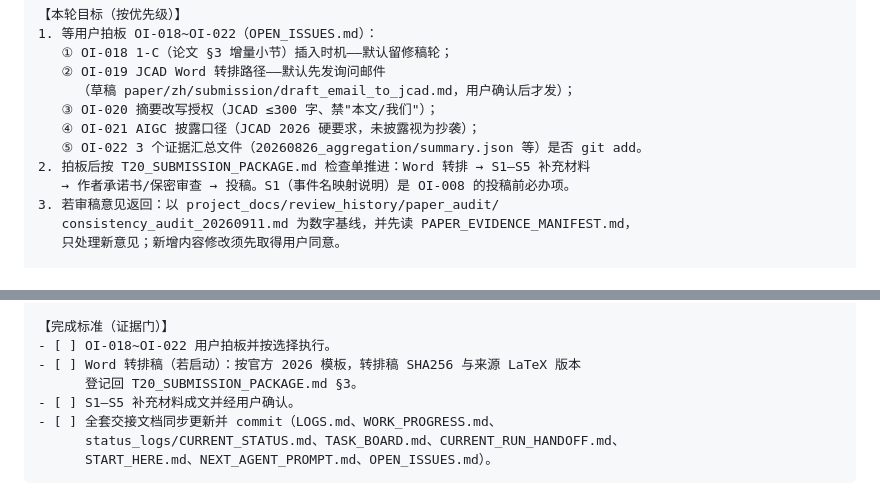
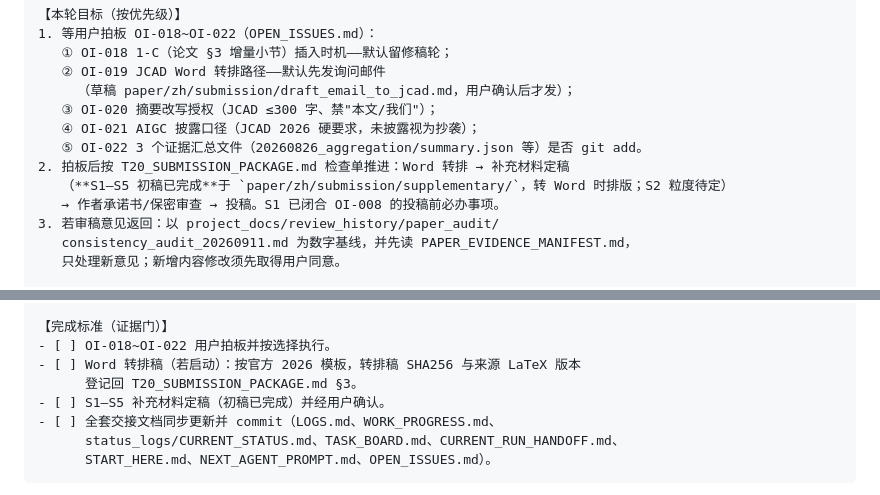
Before and after one commit to Toylog123/FAECO, a Markdown page: project_docs/agent_handoff/NEXT_AGENT_PROMPT.md, 2 parts joined by grey strips. Rendered like a GitHub page.

Commit message:
docs(handoff): NEXT_AGENT_PROMPT 同步 S1–S5 初稿完成状态

```diff
--- a/project_docs/agent_handoff/NEXT_AGENT_PROMPT.md
+++ b/project_docs/agent_handoff/NEXT_AGENT_PROMPT.md
@@ -27,8 +27,9 @@ manifest versions/v1/MANIFEST.sha256 117 条）；T20 投稿包已就绪（目
    ③ OI-020 摘要改写授权（JCAD ≤300 字、禁"本文/我们"）；
    ④ OI-021 AIGC 披露口径（JCAD 2026 硬要求，未披露视为抄袭）；
    ⑤ OI-022 3 个证据汇总文件（20260826_aggregation/summary.json 等）是否 git add。
-2. 拍板后按 T20_SUBMISSION_PACKAGE.md 检查单推进：Word 转排 → S1–S5 补充材料
-   → 作者承诺书/保密审查 → 投稿。S1（事件名映射说明）是 OI-008 的投稿前必办项。
+2. 拍板后按 T20_SUBMISSION_PACKAGE.md 检查单推进：Word 转排 → 补充材料定稿
+   （**S1–S5 初稿已完成**于 `paper/zh/submission/supplementary/`，转 Word 时排版；S2 粒度待定）
+   → 作者承诺书/保密审查 → 投稿。S1 已闭合 OI-008 的投稿前必办事项。
 3. 若审稿意见返回：以 project_docs/review_history/paper_audit/
    consistency_audit_20260911.md 为数字基线，并先读 PAPER_EVIDENCE_MANIFEST.md，
    只处理新意见；新增内容修改须先取得用户同意。
@@ -57,7 +58,7 @@ manifest versions/v1/MANIFEST.sha256 117 条）；T20 投稿包已就绪（目
 - [ ] OI-018~OI-022 用户拍板并按选择执行。
 - [ ] Word 转排稿（若启动）：按官方 2026 模板，转排稿 SHA256 与来源 LaTeX 版本
       登记回 T20_SUBMISSION_PACKAGE.md §3。
-- [ ] S1–S5 补充材料成文并经用户确认。
+- [ ] S1–S5 补充材料定稿（初稿已完成）并经用户确认。
 - [ ] 全套交接文档同步更新并 commit（LOGS.md、WORK_PROGRESS.md、
       status_logs/CURRENT_STATUS.md、TASK_BOARD.md、CURRENT_RUN_HANDOFF.md、
       START_HERE.md、NEXT_AGENT_PROMPT.md、OPEN_ISSUES.md）。
```
